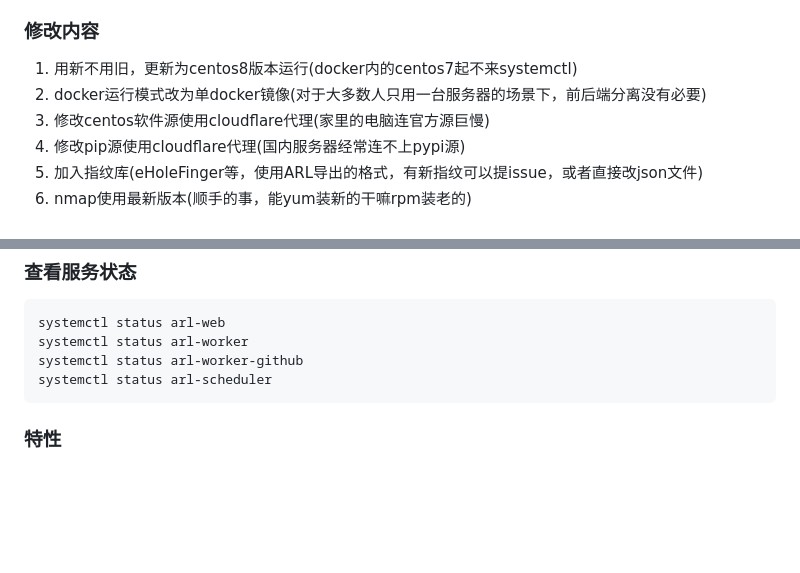
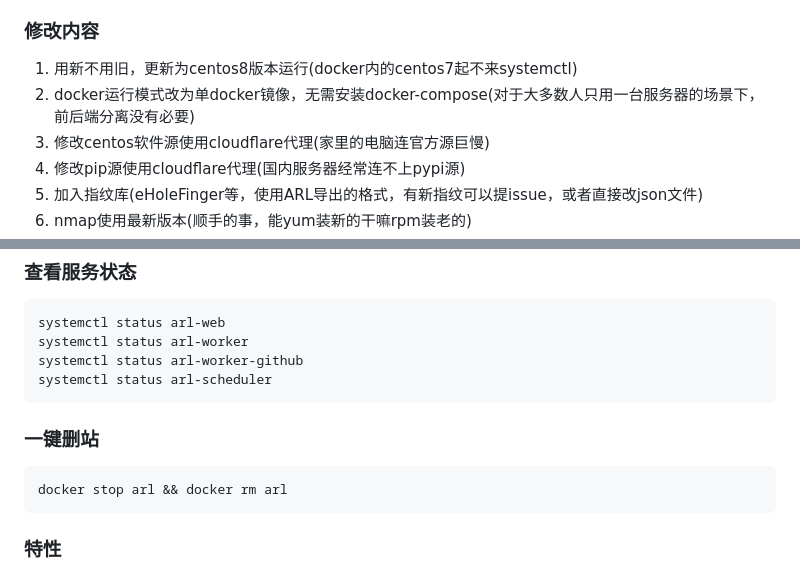
Before and after one commit to adysec/ARL, a Markdown page: Readme.md, 2 parts joined by grey strips. Rendered like a GitHub page; blank space fills up the shorter version.

````diff
--- a/Readme.md
+++ b/Readme.md
@@ -8,7 +8,7 @@ ARL资产侦察灯塔系统备份项目，**已跑通**
 ARL删库后，备份项目使用到ARL-NPoC、arl_files等项目，无法跑通，大多数人使用docker运行ARL，docker镜像同样被删除，无法拉取镜像，需要修改安装脚本调试环境
 ### 修改内容
 1. 用新不用旧，更新为centos8版本运行(docker内的centos7起不来systemctl)
-2. docker运行模式改为单docker镜像(对于大多数人只用一台服务器的场景下，前后端分离没有必要)
+2. docker运行模式改为单docker镜像，无需安装docker-compose(对于大多数人只用一台服务器的场景下，前后端分离没有必要)
 3. 修改centos软件源使用cloudflare代理(家里的电脑连官方源巨慢)
 4. 修改pip源使用cloudflare代理(国内服务器经常连不上pypi源)
 5. 加入指纹库(eHoleFinger等，使用ARL导出的格式，有新指纹可以提issue，或者直接改json文件)
@@ -75,6 +75,11 @@ systemctl status arl-web
 systemctl status arl-worker
 systemctl status arl-worker-github
 systemctl status arl-scheduler
+```
+### 一键删站
+
+```
+docker stop arl && docker rm arl
 ```
 ### 特性
 
````
